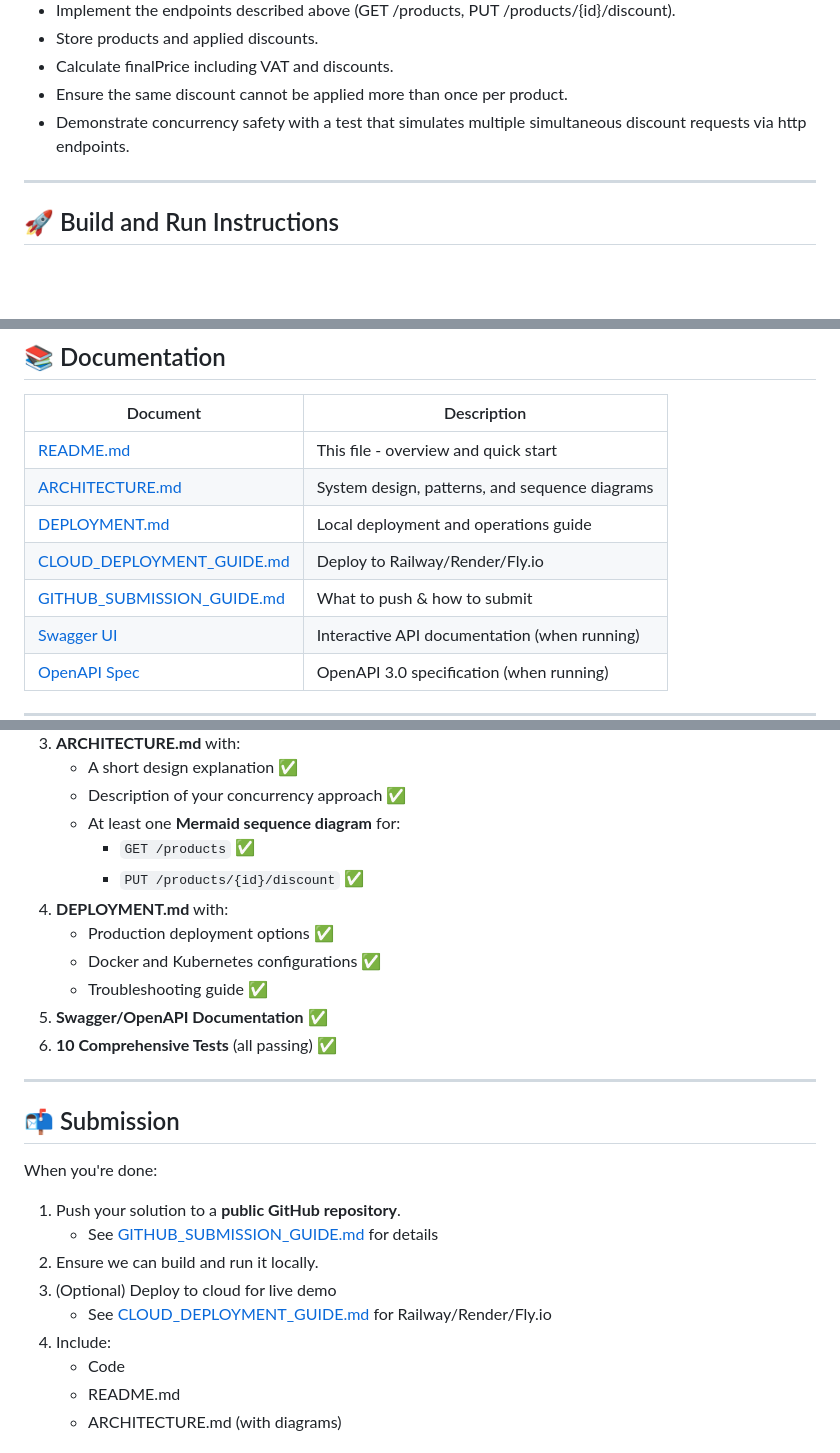
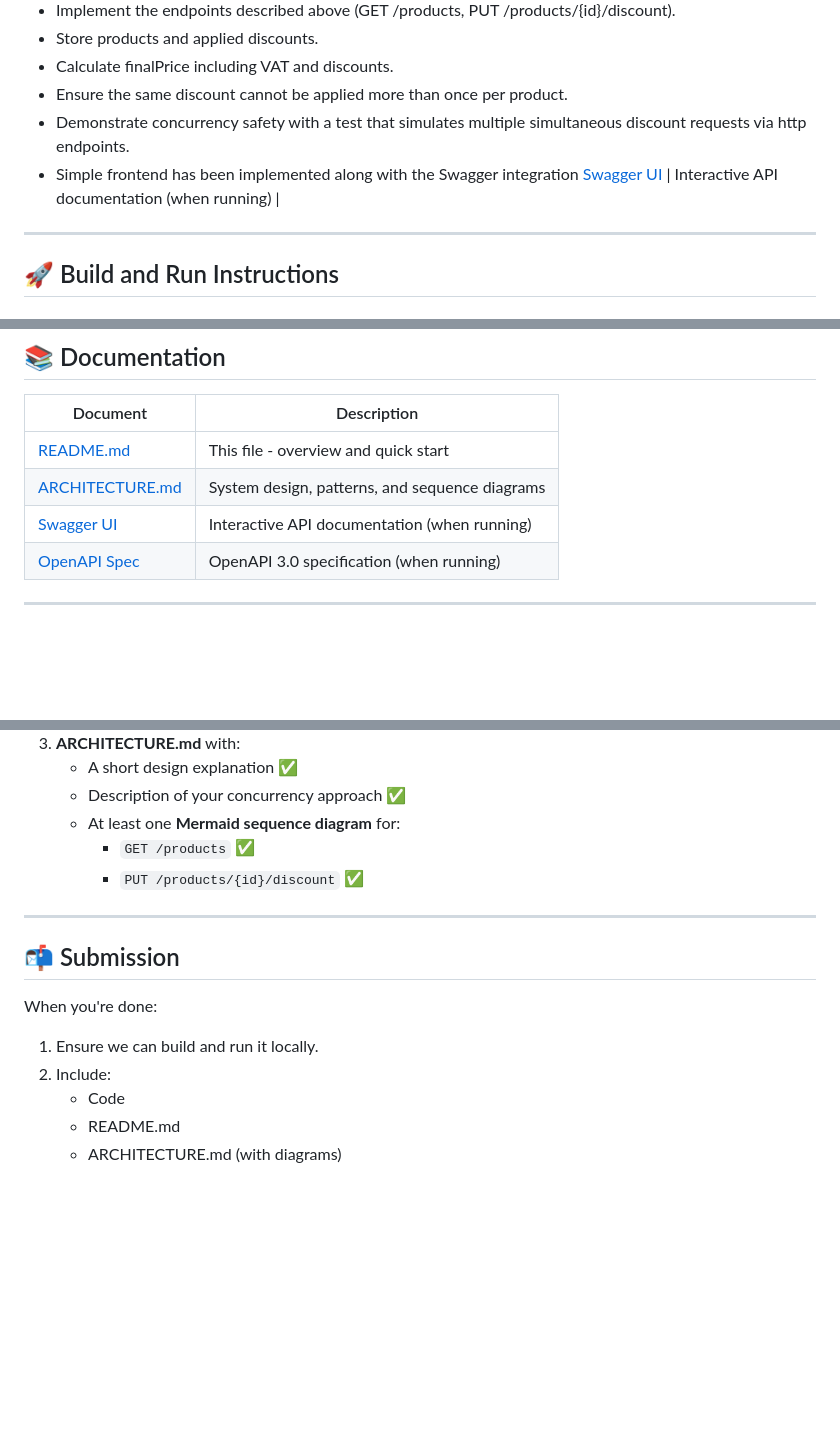
Before and after one commit to roshanreddy118/electrolux-discount-api, a Markdown page: README.md, 3 parts joined by grey strips. Rendered like a GitHub page; blank space fills up the shorter version.

```diff
--- a/README.md
+++ b/README.md
@@ -63,6 +63,8 @@ If multiple clients apply the same discount concurrently:
 - Calculate finalPrice including VAT and discounts.
 - Ensure the same discount cannot be applied more than once per product.
 - Demonstrate concurrency safety with a test that simulates multiple simultaneous discount requests via http endpoints.
+- Simple frontend has been implemented along with the Swagger integration
+  [Swagger UI](http://localhost:8082/swagger.html) | Interactive API documentation (when running) |
 
 ---
 
@@ -405,9 +407,6 @@ This test launches 10 simultaneous HTTP requests applying the same discount to v
 |----------|-------------|
 | [README.md](./README.md) | This file - overview and quick start |
 | [ARCHITECTURE.md](./ARCHITECTURE.md) | System design, patterns, and sequence diagrams |
-| [DEPLOYMENT.md](./DEPLOYMENT.md) | Local deployment and operations guide |
-| [CLOUD_DEPLOYMENT_GUIDE.md](./CLOUD_DEPLOYMENT_GUIDE.md) | Deploy to Railway/Render/Fly.io |
-| [GITHUB_SUBMISSION_GUIDE.md](./GITHUB_SUBMISSION_GUIDE.md) | What to push & how to submit |
 | [Swagger UI](http://localhost:8082/swagger.html) | Interactive API documentation (when running) |
 | [OpenAPI Spec](http://localhost:8082/openapi.json) | OpenAPI 3.0 specification (when running) |
 
@@ -425,23 +424,13 @@ This test launches 10 simultaneous HTTP requests applying the same discount to v
     - At least one **Mermaid sequence diagram** for:
         - `GET /products` ✅
         - `PUT /products/{id}/discount` ✅
-4. **DEPLOYMENT.md** with:
-    - Production deployment options ✅
-    - Docker and Kubernetes configurations ✅
-    - Troubleshooting guide ✅
-5. **Swagger/OpenAPI Documentation** ✅
-6. **10 Comprehensive Tests** (all passing) ✅
 
 ---
 ## 📬 Submission
 
 When you're done:
-1. Push your solution to a **public GitHub repository**.
-   - See [GITHUB_SUBMISSION_GUIDE.md](./GITHUB_SUBMISSION_GUIDE.md) for details
-2. Ensure we can build and run it locally.
-3. (Optional) Deploy to cloud for live demo
-   - See [CLOUD_DEPLOYMENT_GUIDE.md](./CLOUD_DEPLOYMENT_GUIDE.md) for Railway/Render/Fly.io
-4. Include:
+1. Ensure we can build and run it locally.
+2. Include:
     - Code
     - README.md
     - ARCHITECTURE.md (with diagrams)
```
Also changed, not shown: ARCHITECTURE.md (+0 -7 lines).
